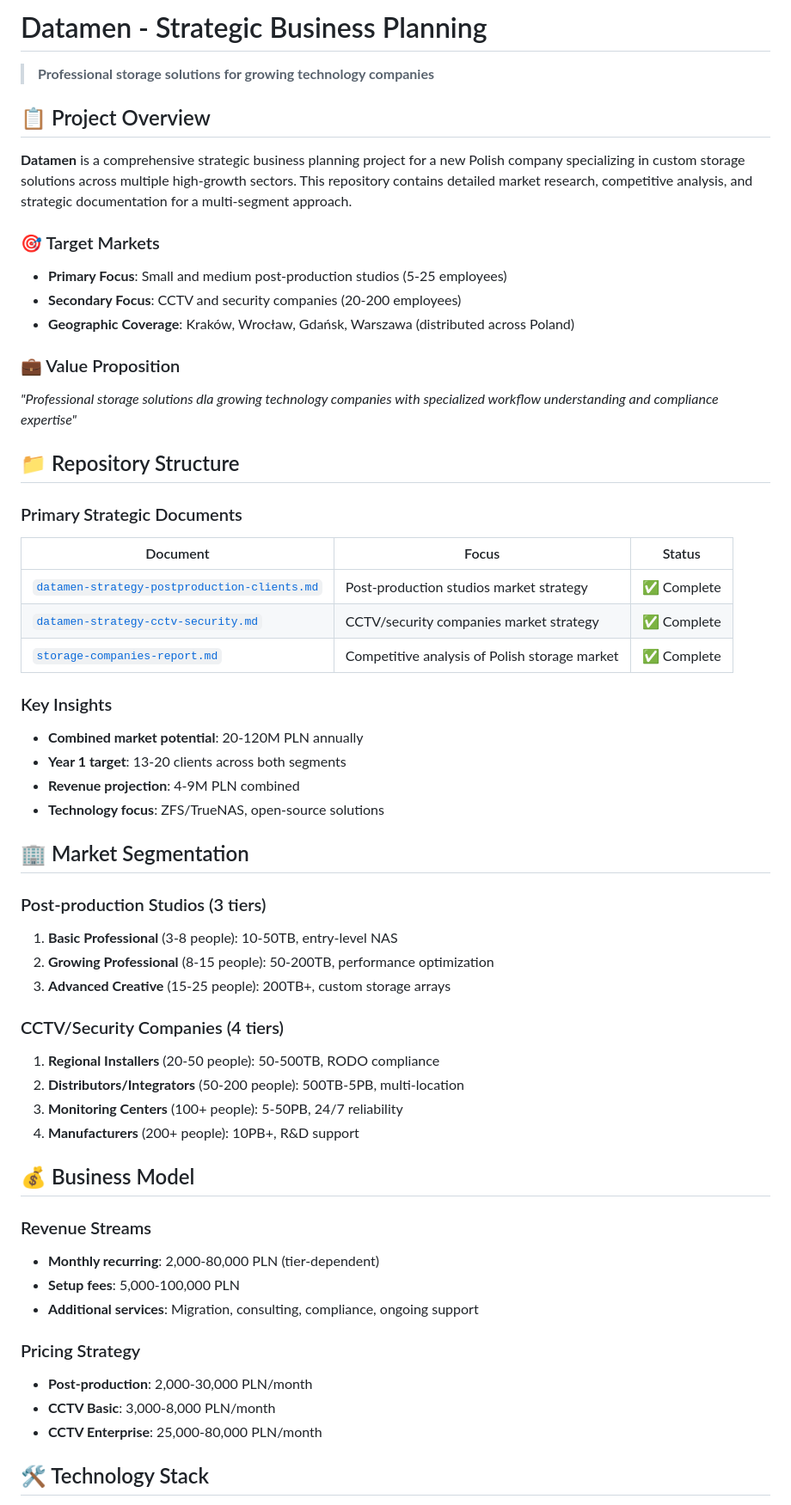
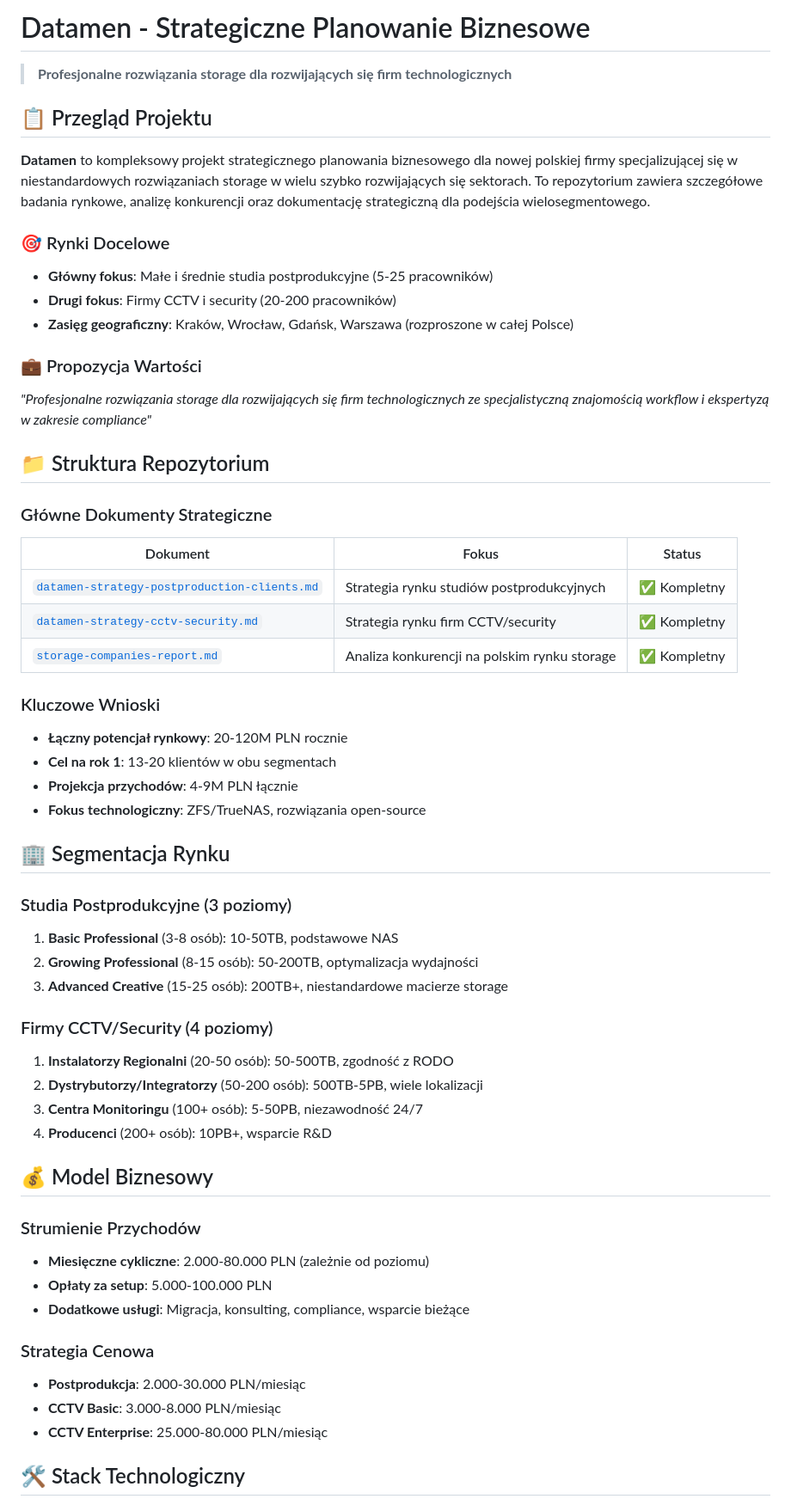
Before and after one commit to george7979/datamen, a Markdown page: README.md, the part around one of its changes. Shown at 86% size. GitHub-like rendering.

```diff
--- a/README.md
+++ b/README.md
@@ -1,62 +1,62 @@
-# Datamen - Strategic Business Planning
+# Datamen - Strategiczne Planowanie Biznesowe
 
-> **Professional storage solutions for growing technology companies**
+> **Profesjonalne rozwiązania storage dla rozwijających się firm technologicznych**
 
-## 📋 Project Overview
+## 📋 Przegląd Projektu
 
-**Datamen** is a comprehensive strategic business planning project for a new Polish company specializing in custom storage solutions across multiple high-growth sectors. This repository contains detailed market research, competitive analysis, and strategic documentation for a multi-segment approach.
+**Datamen** to kompleksowy projekt strategicznego planowania biznesowego dla nowej polskiej firmy specjalizującej się w niestandardowych rozwiązaniach storage w wielu szybko rozwijających się sektorach. To repozytorium zawiera szczegółowe badania rynkowe, analizę konkurencji oraz dokumentację strategiczną dla podejścia wielosegmentowego.
 
-### 🎯 Target Markets
+### 🎯 Rynki Docelowe
 
-- **Primary Focus**: Small and medium post-production studios (5-25 employees)
-- **Secondary Focus**: CCTV and security companies (20-200 employees)
-- **Geographic Coverage**: Kraków, Wrocław, Gdańsk, Warszawa (distributed across Poland)
+- **Główny fokus**: Małe i średnie studia postprodukcyjne (5-25 pracowników)
+- **Drugi fokus**: Firmy CCTV i security (20-200 pracowników)
+- **Zasięg geograficzny**: Kraków, Wrocław, Gdańsk, Warszawa (rozproszone w całej Polsce)
 
-### 💼 Value Proposition
+### 💼 Propozycja Wartości
 
-*"Professional storage solutions dla growing technology companies with specialized workflow understanding and compliance expertise"*
+*"Profesjonalne rozwiązania storage dla rozwijających się firm technologicznych ze specjalistyczną znajomością workflow i ekspertyzą w zakresie compliance"*
 
-## 📁 Repository Structure
+## 📁 Struktura Repozytorium
 
-### Primary Strategic Documents
+### Główne Dokumenty Strategiczne
 
-| Document | Focus | Status |
+| Dokument | Fokus | Status |
 |----------|-------|--------|
-| [`datamen-strategy-postproduction-clients.md`](./datamen/datamen-strategy-postproduction-clients.md) | Post-production studios market strategy | ✅ Complete |
-| [`datamen-strategy-cctv-security.md`](./datamen/datamen-strategy-cctv-security.md) | CCTV/security companies market strategy | ✅ Complete |
-| [`storage-companies-report.md`](./datamen/storage-companies-report.md) | Competitive analysis of Polish storage market | ✅ Complete |
+| [`datamen-strategy-postproduction-clients.md`](./datamen/datamen-strategy-postproduction-clients.md) | Strategia rynku studiów postprodukcyjnych | ✅ Kompletny |
+| [`datamen-strategy-cctv-security.md`](./datamen/datamen-strategy-cctv-security.md) | Strategia rynku firm CCTV/security | ✅ Kompletny |
+| [`storage-companies-report.md`](./datamen/storage-companies-report.md) | Analiza konkurencji na polskim rynku storage | ✅ Kompletny |
 
-### Key Insights
+### Kluczowe Wnioski
 
-- **Combined market potential**: 20-120M PLN annually
-- **Year 1 target**: 13-20 clients across both segments
-- **Revenue projection**: 4-9M PLN combined
-- **Technology focus**: ZFS/TrueNAS, open-source solutions
+- **Łączny potencjał rynkowy**: 20-120M PLN rocznie
+- **Cel na rok 1**: 13-20 klientów w obu segmentach
+- **Projekcja przychodów**: 4-9M PLN łącznie
+- **Fokus technologiczny**: ZFS/TrueNAS, rozwiązania open-source
 
-## 🏢 Market Segmentation
+## 🏢 Segmentacja Rynku
 
-### Post-production Studios (3 tiers)
-1. **Basic Professional** (3-8 people): 10-50TB, entry-level NAS
-2. **Growing Professional** (8-15 people): 50-200TB, performance optimization
-3. **Advanced Creative** (15-25 people): 200TB+, custom storage arrays
+### Studia Postprodukcyjne (3 poziomy)
+1. **Basic Professional** (3-8 osób): 10-50TB, podstawowe NAS
+2. **Growing Professional** (8-15 osób): 50-200TB, optymalizacja wydajności
+3. **Advanced Creative** (15-25 osób): 200TB+, niestandardowe macierze storage
 
-### CCTV/Security Companies (4 tiers)
-1. **Regional Installers** (20-50 people): 50-500TB, RODO compliance
-2. **Distributors/Integrators** (50-200 people): 500TB-5PB, multi-location
-3. **Monitoring Centers** (100+ people): 5-50PB, 24/7 reliability
-4. **Manufacturers** (200+ people): 10PB+, R&D support
+### Firmy CCTV/Security (4 poziomy)
+1. **Instalatorzy Regionalni** (20-50 osób): 50-500TB, zgodność z RODO
+2. **Dystrybutorzy/Integratorzy** (50-200 osób): 500TB-5PB, wiele lokalizacji
+3. **Centra Monitoringu** (100+ osób): 5-50PB, niezawodność 24/7
+4. **Producenci** (200+ osób): 10PB+, wsparcie R&D
 
-## 💰 Business Model
+## 💰 Model Biznesowy
 
-### Revenue Streams
-- **Monthly recurring**: 2,000-80,000 PLN (tier-dependent)
-- **Setup fees**: 5,000-100,000 PLN
-- **Additional services**: Migration, consulting, compliance, ongoing support
+### Strumienie Przychodów
+- **Miesięczne cykliczne**: 2.000-80.000 PLN (zależnie od poziomu)
+- **Opłaty za setup**: 5.000-100.000 PLN
+- **Dodatkowe usługi**: Migracja, konsulting, compliance, wsparcie bieżące
 
-### Pricing Strategy
-- **Post-production**: 2,000-30,000 PLN/month
-- **CCTV Basic**: 3,000-8,000 PLN/month
-- **CCTV Enterprise**: 25,000-80,000 PLN/month
+### Strategia Cenowa
+- **Postprodukcja**: 2.000-30.000 PLN/miesiąc
+- **CCTV Basic**: 3.000-8.000 PLN/miesiąc
+- **CCTV Enterprise**: 25.000-80.000 PLN/miesiąc
 
-## 🛠️ Technology Stack
+## 🛠️ Stack Technologiczny
 
```
Also changed, not shown: other parts of README.md (+61 -61 lines).
